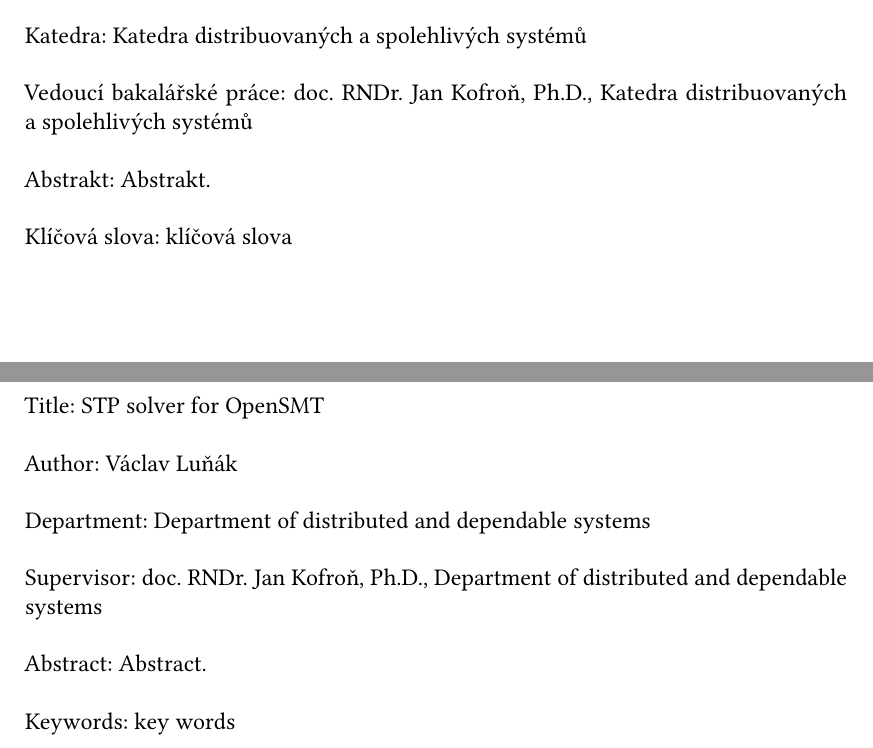
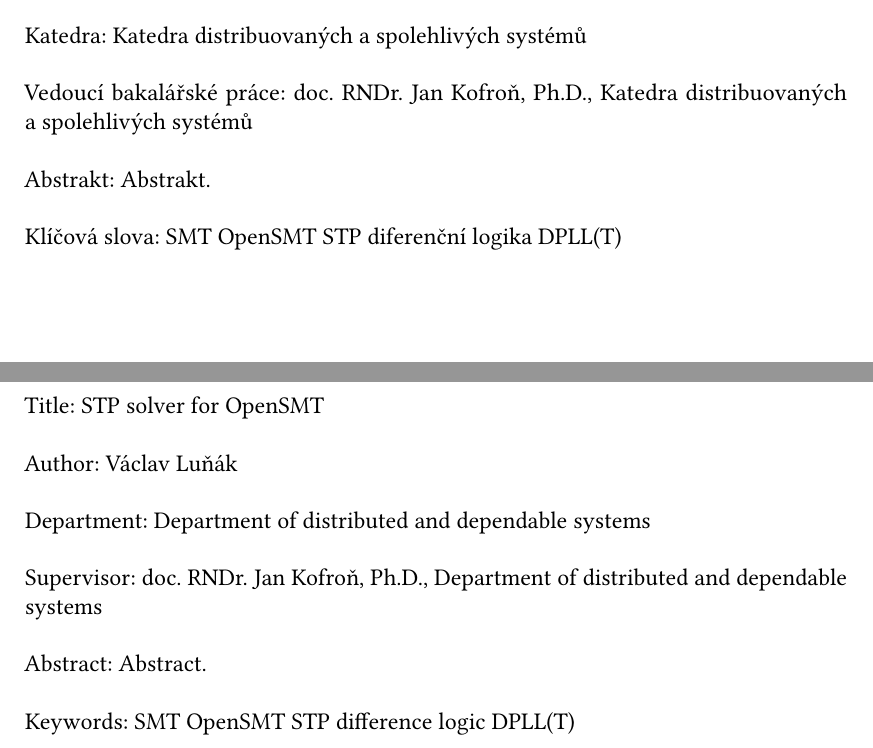
Before and after one commit to lunakv/bachelor-thesis, a LaTeX thesis (prace.tex): two parts of page 4 of 34, joined at a grey line, cut so that both start at the same text. Compiled offline with pdfLaTeX.

Commit message:
added keywords

```diff
--- a/prace.tex
+++ b/prace.tex
@@ -113,10 +113,10 @@
 
 % 3 až 5 klíčových slov (doporučeno), každé uzavřeno ve složených závorkách
 \def\KlicovaSlova{%
-{klíčová} {slova}
+	{SMT} {OpenSMT} {STP} {diferenční logika} {DPLL(T)}
 }
 \def\KlicovaSlovaEN{%
-{key} {words}
+	{SMT} {OpenSMT} {STP} {difference logic} {DPLL(T)}
 }
 
 %% Balíček hyperref, kterým jdou vyrábět klikací odkazy v PDF,
```
Also changed, not shown: 1 other file.
